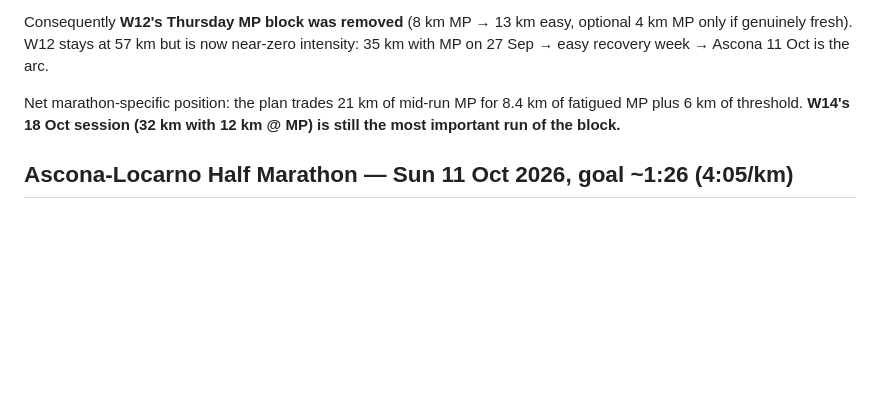
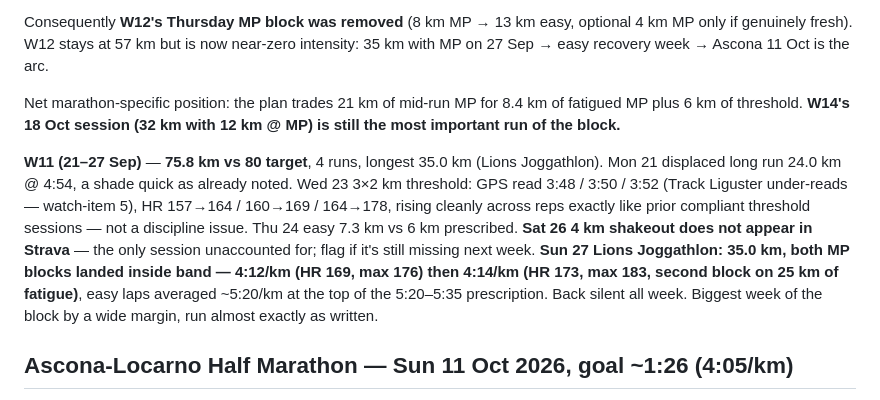
Before and after one commit to sjucker/run4fun, a Markdown page: TRAINING_LOG.md, the part around the change. Rendered like a GitHub page; blank space fills up the shorter version.

Commit message:
Training log update

```diff
--- a/TRAINING_LOG.md
+++ b/TRAINING_LOG.md
@@ -131,6 +131,17 @@ Net marathon-specific position: the plan trades 21 km of mid-run MP for 8.4 km o
 plus 6 km of threshold. **W14's 18 Oct session (32 km with 12 km @ MP) is still the most
 important run of the block.**
 
+**W11 (21–27 Sep)** — **75.8 km vs 80 target**, 4 runs, longest 35.0 km (Lions Joggathlon).
+Mon 21 displaced long run 24.0 km @ 4:54, a shade quick as already noted. Wed 23 3×2 km
+threshold: GPS read 3:48 / 3:50 / 3:52 (Track Liguster under-reads — watch-item 5), HR
+157→164 / 160→169 / 164→178, rising cleanly across reps exactly like prior compliant
+threshold sessions — not a discipline issue. Thu 24 easy 7.3 km vs 6 km prescribed. **Sat 26
+4 km shakeout does not appear in Strava** — the only session unaccounted for; flag if it's
+still missing next week. **Sun 27 Lions Joggathlon: 35.0 km, both MP blocks landed inside
+band — 4:12/km (HR 169, max 176) then 4:14/km (HR 173, max 183, second block on 25 km of
+fatigue)**, easy laps averaged ~5:20/km at the top of the 5:20–5:35 prescription. Back silent
+all week. Biggest week of the block by a wide margin, run almost exactly as written.
+
 ## Ascona-Locarno Half Marathon — Sun 11 Oct 2026, goal ~1:26 (4:05/km)
 
 Added at Stefan's request; sits on what was W13's 29 km long run with a 10 km MP finish. Run as
```
